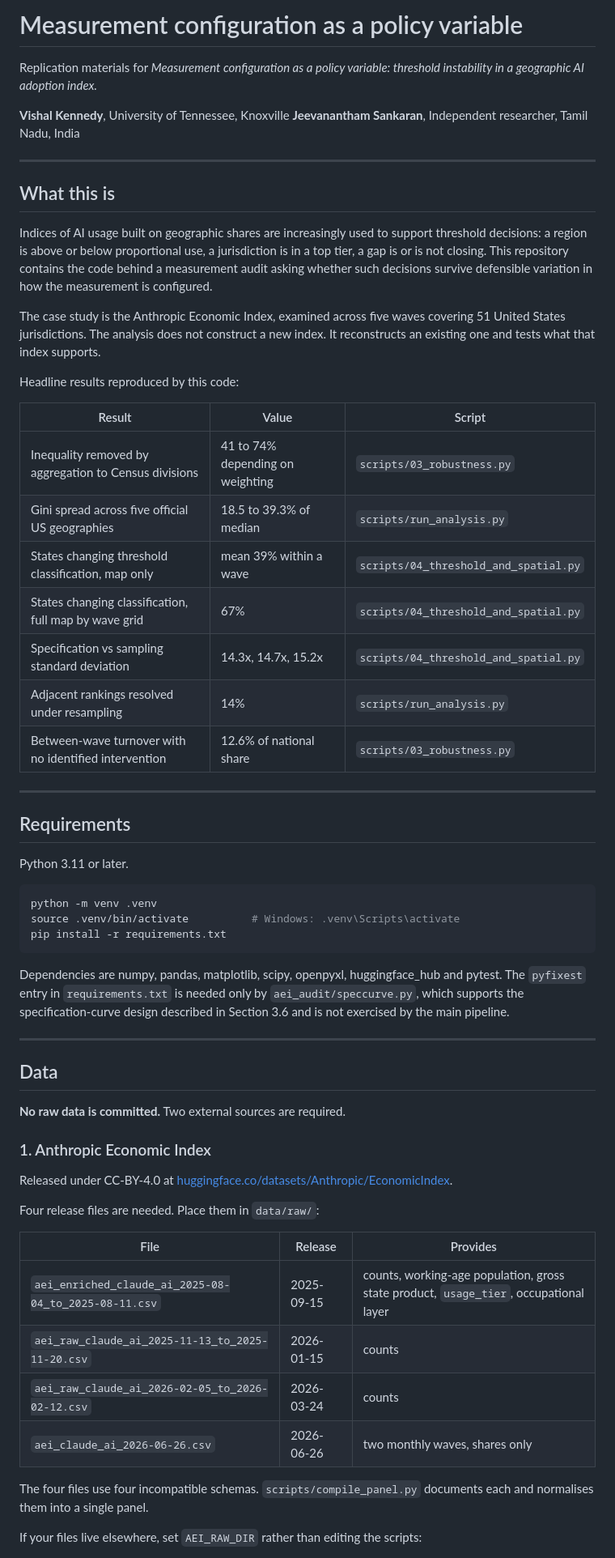
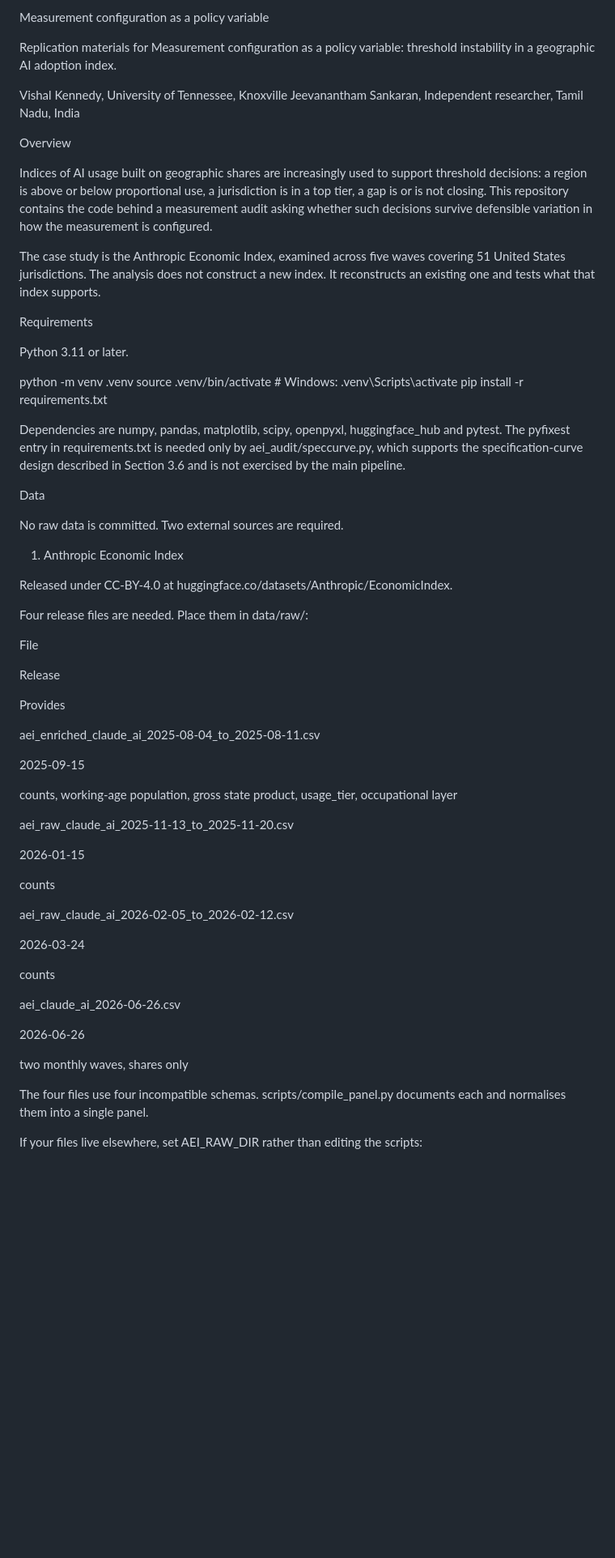
Before and after one commit to vkenned2/aei-index-audit, a Markdown page: README.md, the part around one of its changes. Shown at 81% size. Rendered like a GitHub page; blank space fills up the shorter version.

````diff
--- a/README.md
+++ b/README.md
@@ -1,14 +1,12 @@
-# Measurement configuration as a policy variable
+Measurement configuration as a policy variable
 
-Replication materials for *Measurement configuration as a policy variable: threshold instability in a
-geographic AI adoption index.*
+Replication materials for Measurement configuration as a policy variable: threshold instability in a
+geographic AI adoption index.
 
-**Vishal Kennedy**, University of Tennessee, Knoxville
-**Jeevanantham Sankaran**, Independent researcher, Tamil Nadu, India
+Vishal Kennedy, University of Tennessee, Knoxville
+Jeevanantham Sankaran, Independent researcher, Tamil Nadu, India
 
----
-
-## What this is
+Overview
 
 Indices of AI usage built on geographic shares are increasingly used to support threshold decisions: a
 region is above or below proportional use, a jurisdiction is in a top tier, a gap is or is not
@@ -19,56 +17,61 @@ The case study is the Anthropic Economic Index, examined across five waves cover
 jurisdictions. The analysis does not construct a new index. It reconstructs an existing one and tests
 what that index supports.
 
-Headline results reproduced by this code:
-
-| Result | Value | Script |
-|---|---|---|
-| Inequality removed by aggregation to Census divisions | 41 to 74% depending on weighting | `scripts/03_robustness.py` |
-| Gini spread across five official US geographies | 18.5 to 39.3% of median | `scripts/run_analysis.py` |
-| States changing threshold classification, map only | mean 39% within a wave | `scripts/04_threshold_and_spatial.py` |
-| States changing classification, full map by wave grid | 67% | `scripts/04_threshold_and_spatial.py` |
-| Specification vs sampling standard deviation | 14.3x, 14.7x, 15.2x | `scripts/04_threshold_and_spatial.py` |
-| Adjacent rankings resolved under resampling | 14% | `scripts/run_analysis.py` |
-| Between-wave turnover with no identified intervention | 12.6% of national share | `scripts/03_robustness.py` |
-
----
-
-## Requirements
+Requirements
 
 Python 3.11 or later.
 
-```bash
 python -m venv .venv
 source .venv/bin/activate          # Windows: .venv\Scripts\activate
 pip install -r requirements.txt
-```
 
 Dependencies are numpy, pandas, matplotlib, scipy, openpyxl, huggingface_hub and pytest. The
-`pyfixest` entry in `requirements.txt` is needed only by `aei_audit/speccurve.py`, which supports the
+pyfixest entry in requirements.txt is needed only by aei_audit/speccurve.py, which supports the
 specification-curve design described in Section 3.6 and is not exercised by the main pipeline.
 
----
+Data
 
-## Data
+No raw data is committed. Two external sources are required.
 
-**No raw data is committed.** Two external sources are required.
-
-### 1. Anthropic Economic Index
+1. Anthropic Economic Index
 
 Released under CC-BY-4.0 at
-[huggingface.co/datasets/Anthropic/EconomicIndex](https://huggingface.co/datasets/Anthropic/EconomicIndex).
+huggingface.co/datasets/Anthropic/EconomicIndex.
 
-Four release files are needed. Place them in `data/raw/`:
+Four release files are needed. Place them in data/raw/:
 
-| File | Release | Provides |
-|---|---|---|
-| `aei_enriched_claude_ai_2025-08-04_to_2025-08-11.csv` | 2025-09-15 | counts, working-age population, gross state product, `usage_tier`, occupational layer |
-| `aei_raw_claude_ai_2025-11-13_to_2025-11-20.csv` | 2026-01-15 | counts |
-| `aei_raw_claude_ai_2026-02-05_to_2026-02-12.csv` | 2026-03-24 | counts |
-| `aei_claude_ai_2026-06-26.csv` | 2026-06-26 | two monthly waves, shares only |
+File
 
-The four files use four incompatible schemas. `scripts/compile_panel.py` documents each and
+Release
+
+Provides
+
+aei_enriched_claude_ai_2025-08-04_to_2025-08-11.csv
+
+2025-09-15
+
+counts, working-age population, gross state product, usage_tier, occupational layer
+
+aei_raw_claude_ai_2025-11-13_to_2025-11-20.csv
+
+2026-01-15
+
+counts
+
+aei_raw_claude_ai_2026-02-05_to_2026-02-12.csv
+
+2026-03-24
+
+counts
+
+aei_claude_ai_2026-06-26.csv
+
+2026-06-26
+
+two monthly waves, shares only
+
+The four files use four incompatible schemas. scripts/compile_panel.py documents each and
 normalises them into a single panel.
 
-If your files live elsewhere, set `AEI_RAW_DIR` rather than editing the scripts:
+If your files live elsewhere, set AEI_RAW_DIR rather than editing the scripts:
 
````
Also changed, not shown: other parts of README.md (+66 -109 lines).
